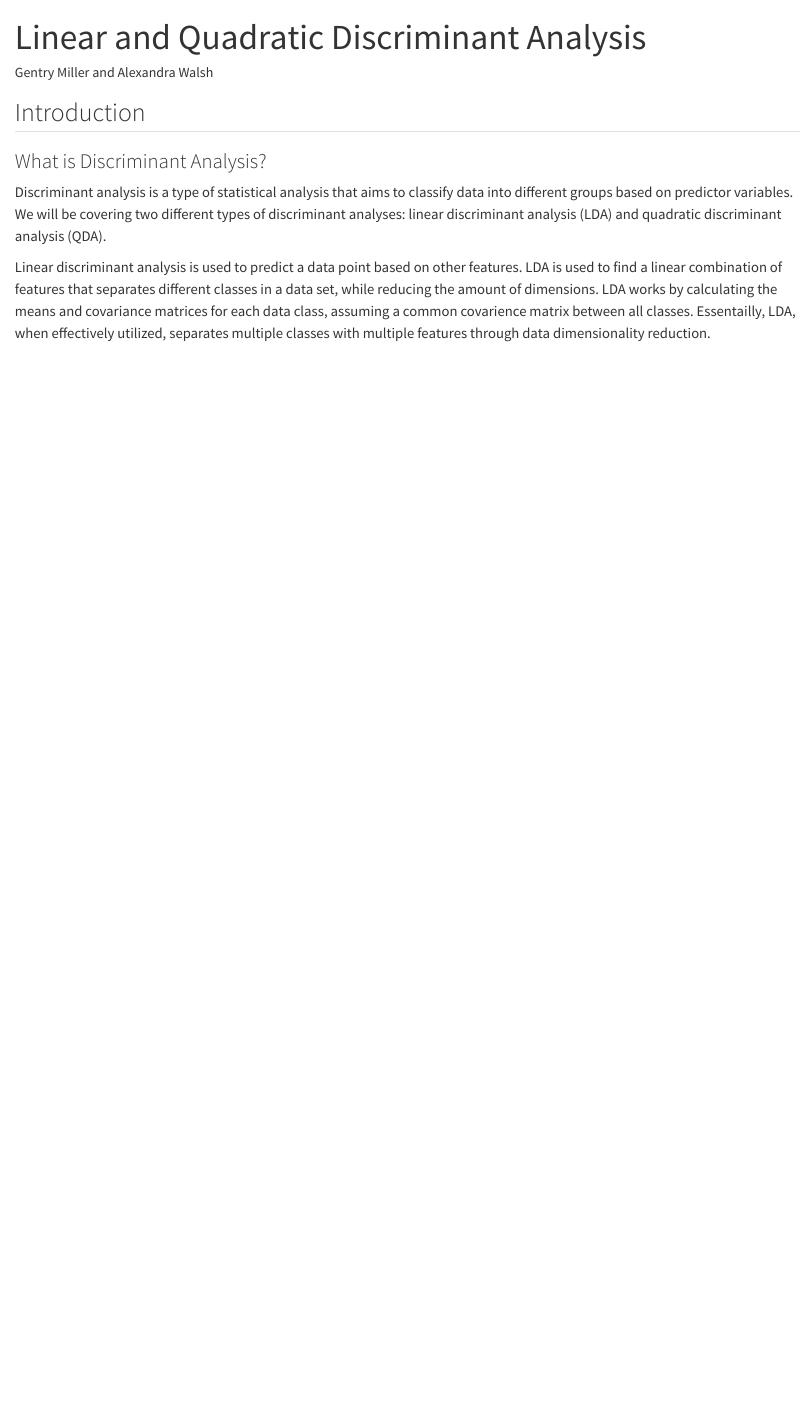
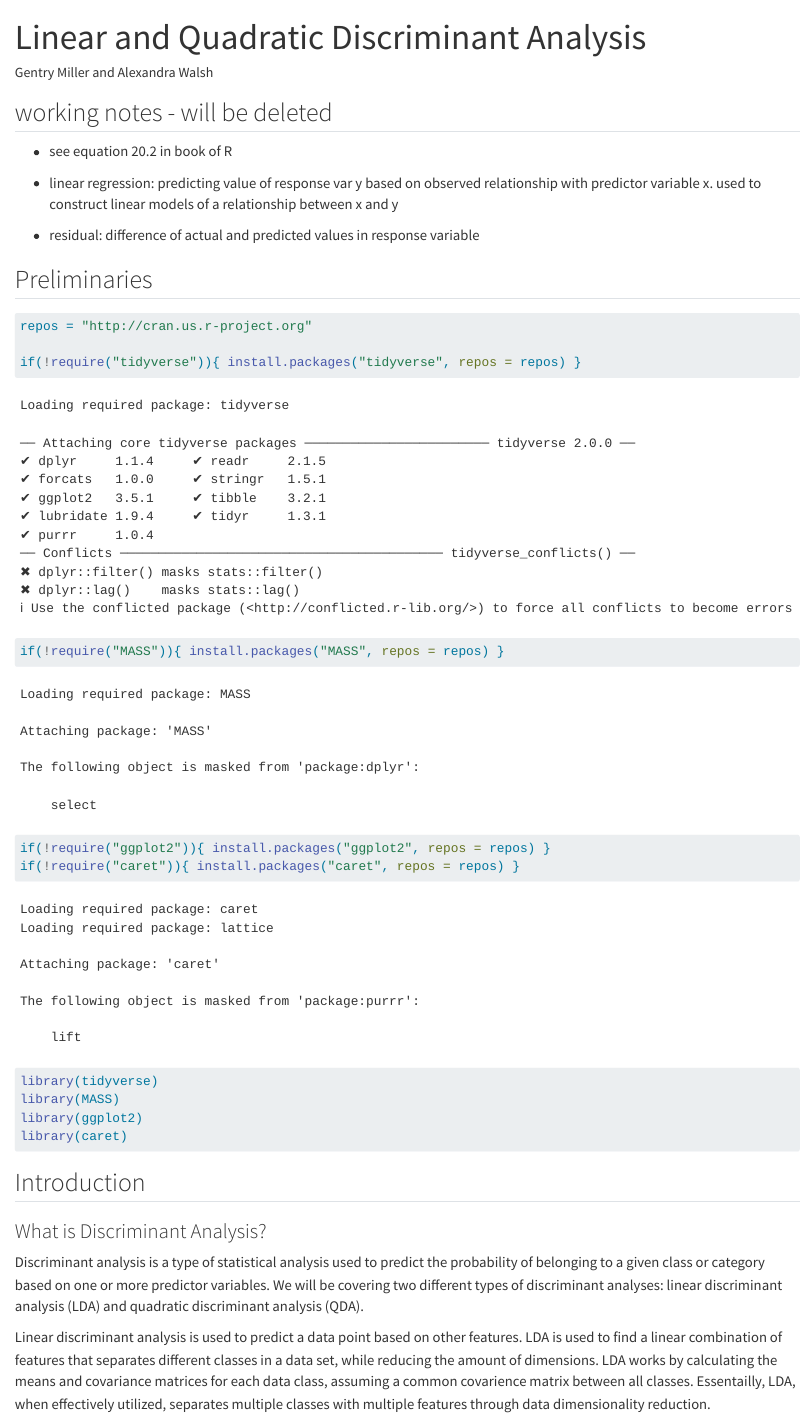
Before and after one commit to bygentry/AN588_Vignette, a Quarto document (gm_aw_vignette.qmd): the page in a window 1100 px wide, from its top. Rendered offline with R 4.5, knitr and Pandoc in place of Quarto, with nearby package versions.

Commit message:
added package requirements and installation script

````diff
--- a/gm_aw_vignette.qmd
+++ b/gm_aw_vignette.qmd
@@ -5,11 +5,37 @@ format: html
 editor: visual
 ---
 
+## working notes - will be deleted
+
+-   see equation 20.2 in book of R
+
+-   linear regression: predicting value of response var y based on observed relationship with predictor variable x. used to construct linear models of a relationship between x and y
+
+-   residual: difference of actual and predicted values in response variable
+
+## Preliminaries
+
+```{r}
+#| label: Loading Packages
+
+repos = "http://cran.us.r-project.org"
+
+if(!require("tidyverse")){ install.packages("tidyverse", repos = repos) }
+if(!require("MASS")){ install.packages("MASS", repos = repos) }
+if(!require("ggplot2")){ install.packages("ggplot2", repos = repos) }
+if(!require("caret")){ install.packages("caret", repos = repos) }
+
+library(tidyverse)
+library(MASS)
+library(ggplot2)
+library(caret)
+```
+
 ## Introduction
 
 ### What is Discriminant Analysis?
 
-Discriminant analysis is a type of statistical analysis that aims to classify data into different groups based on predictor variables. We will be covering two different types of discriminant analyses: linear discriminant analysis (LDA) and quadratic discriminant analysis (QDA).
+Discriminant analysis is a type of statistical analysis used to predict the probability of belonging to a given class or category based on one or more predictor variables. We will be covering two different types of discriminant analyses: linear discriminant analysis (LDA) and quadratic discriminant analysis (QDA).
 
 Linear discriminant analysis is used to predict a data point based on other features. LDA is used to find a linear combination of features that separates different classes in a data set, while reducing the amount of dimensions. LDA works by calculating the means and covariance matrices for each data class, assuming a common covarience matrix between all classes. Essentailly, LDA, when effectively utilized, separates multiple classes with multiple features through data dimensionality reduction.
 
````
